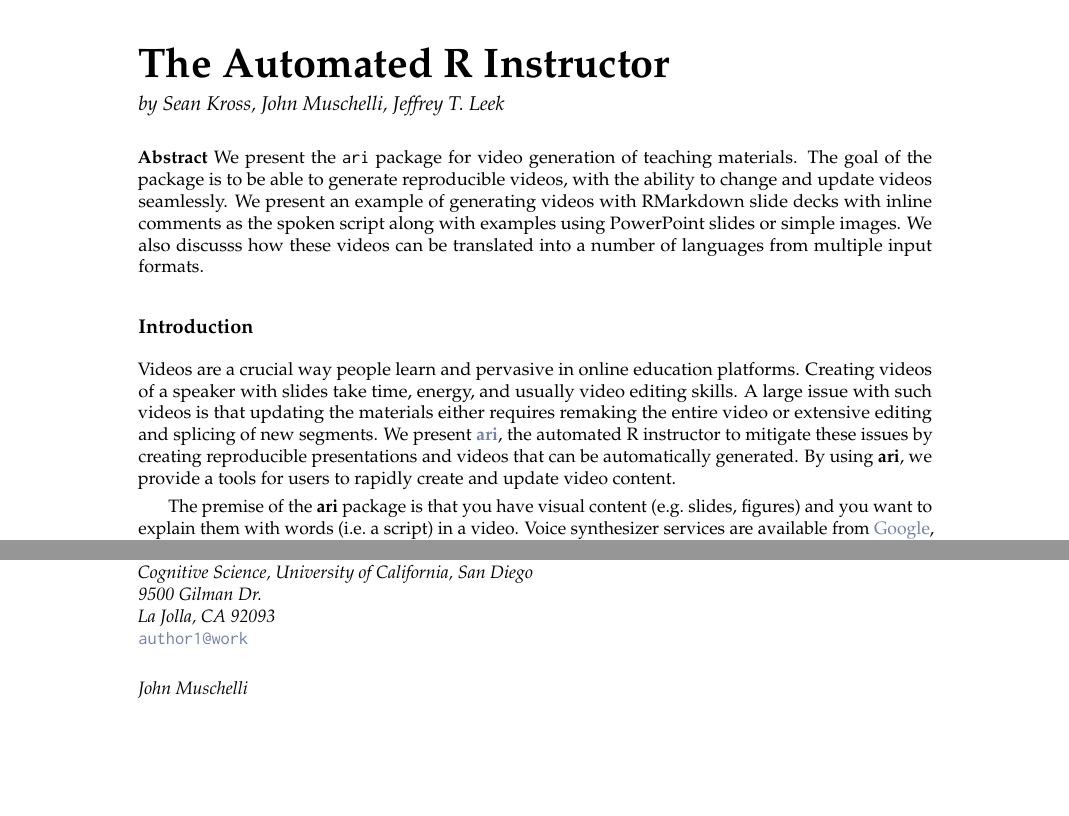
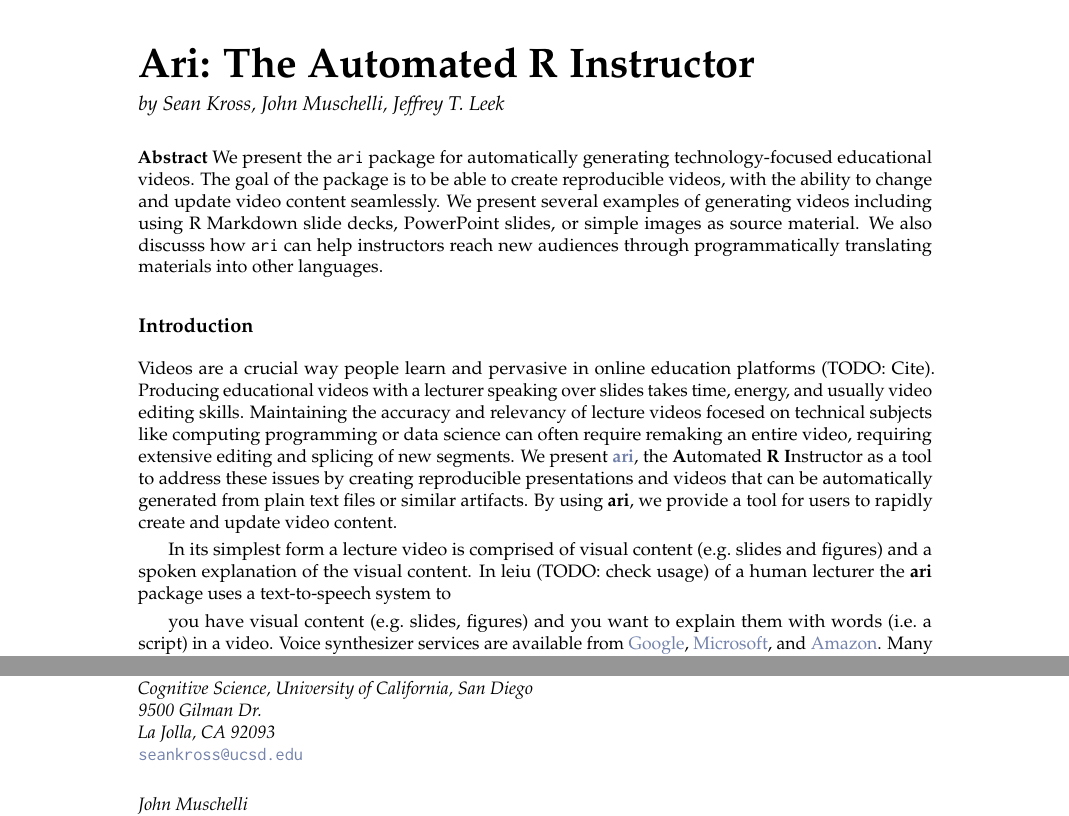
Before and after one commit to muschellij2/ari_paper, a LaTeX document (RJwrapper.tex, which reads index.tex): two parts of pages 1 and 6 of 6, joined at a grey line, cut so that both start at the same text, the shorter picture padded with empty space. Compiled offline with pdfLaTeX.

Commit message:
updated noise

```diff
--- a/index.tex
+++ b/index.tex
@@ -1,18 +1,18 @@
 % !TeX root = RJwrapper.tex
-\title{The Automated R Instructor}
+\title{Ari: The Automated R Instructor}
 \author{by Sean Kross, John Muschelli, Jeffrey T. Leek}
 
 \maketitle
 
 \abstract{%
-We present the \texttt{ari} package for video generation of teaching
-materials. The goal of the package is to be able to generate
-reproducible videos, with the ability to change and update videos
-seamlessly. We present an example of generating videos with RMarkdown
-slide decks with inline comments as the spoken script along with
-examples using PowerPoint slides or simple images. We also discusss how
-these videos can be translated into a number of languages from multiple
-input formats.
+We present the \texttt{ari} package for automatically generating
+technology-focused educational videos. The goal of the package is to be
+able to create reproducible videos, with the ability to change and
+update video content seamlessly. We present several examples of
+generating videos including using R Markdown slide decks, PowerPoint
+slides, or simple images as source material. We also discusss how
+\texttt{ari} can help instructors reach new audiences through
+programmatically translating materials into other languages.
 }
 
 % Any extra LaTeX you need in the preamble
@@ -21,18 +21,26 @@ input formats.
 \subsection{Introduction}\label{introduction}}
 
 Videos are a crucial way people learn and pervasive in online education
-platforms. Creating videos of a speaker with slides take time, energy,
-and usually video editing skills. A large issue with such videos is that
-updating the materials either requires remaking the entire video or
-extensive editing and splicing of new segments. We present
-\CRANpkg{ari}, the automated R instructor to mitigate these issues by
-creating reproducible presentations and videos that can be automatically
-generated. By using \pkg{ari}, we provide a tools for users to rapidly
-create and update video content.
+platforms (TODO: Cite). Producing educational videos with a lecturer
+speaking over slides takes time, energy, and usually video editing
+skills. Maintaining the accuracy and relevancy of lecture videos focesed
+on technical subjects like computing programming or data science can
+often require remaking an entire video, requiring extensive editing and
+splicing of new segments. We present \CRANpkg{ari}, the
+\textbf{A}utomated \textbf{R} \textbf{I}nstructor as a tool to address
+these issues by creating reproducible presentations and videos that can
+be automatically generated from plain text files or similar artifacts.
+By using \pkg{ari}, we provide a tool for users to rapidly create and
+update video content.
 
-The premise of the \pkg{ari} package is that you have visual content
-(e.g.~slides, figures) and you want to explain them with words (i.e.~a
-script) in a video. Voice synthesizer services are available from
+In its simplest form a lecture video is comprised of visual content
+(e.g.~slides and figures) and a spoken explanation of the visual
+content. In leiu (TODO: check usage) of a human lecturer the \pkg{ari}
+package uses a text-to-speech system to
+
+you have visual content (e.g.~slides, figures) and you want to explain
+them with words (i.e.~a script) in a video. Voice synthesizer services
+are available from
 \href{https://cloud.google.com/text-to-speech/}{Google},
 \href{https://azure.microsoft.com/en-us/services/cognitive-services/text-to-speech/}{Microsoft},
 and \href{https://aws.amazon.com/polly/}{Amazon}. Many of these
@@ -530,7 +538,7 @@ Sean Kross\\
 Cognitive Science, University of California, San Diego\\
 9500 Gilman Dr.\\ La Jolla, CA 92093\\
 }
-\href{mailto:author1@work}{\nolinkurl{author1@work}}
+\href{mailto:seankross@ucsd.edu}{\nolinkurl{seankross@ucsd.edu}}
 
 \address{%
 John Muschelli\\
```
Also changed, not shown: RJwrapper.pdf, index.tex (16 more changed lines), 2 other files.
